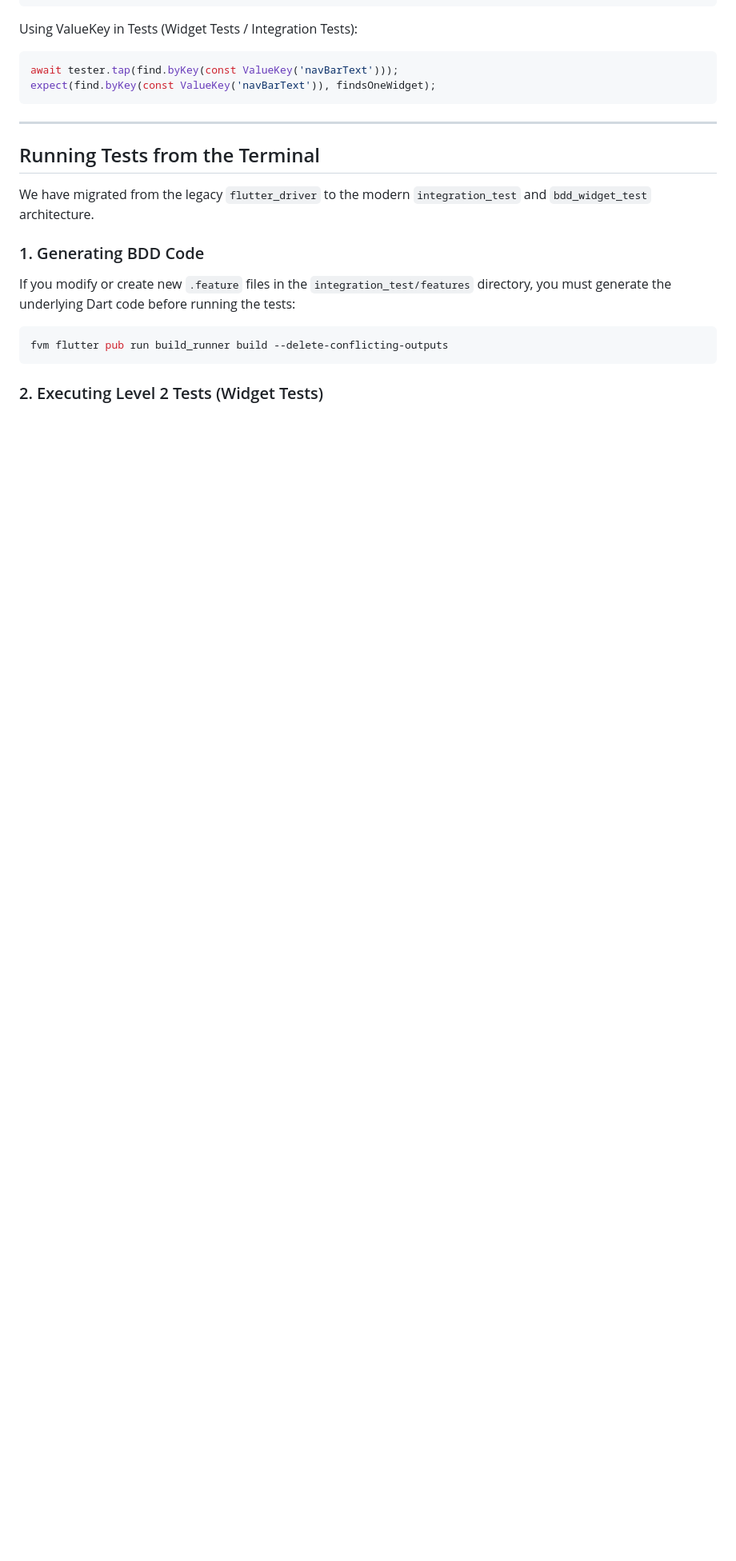
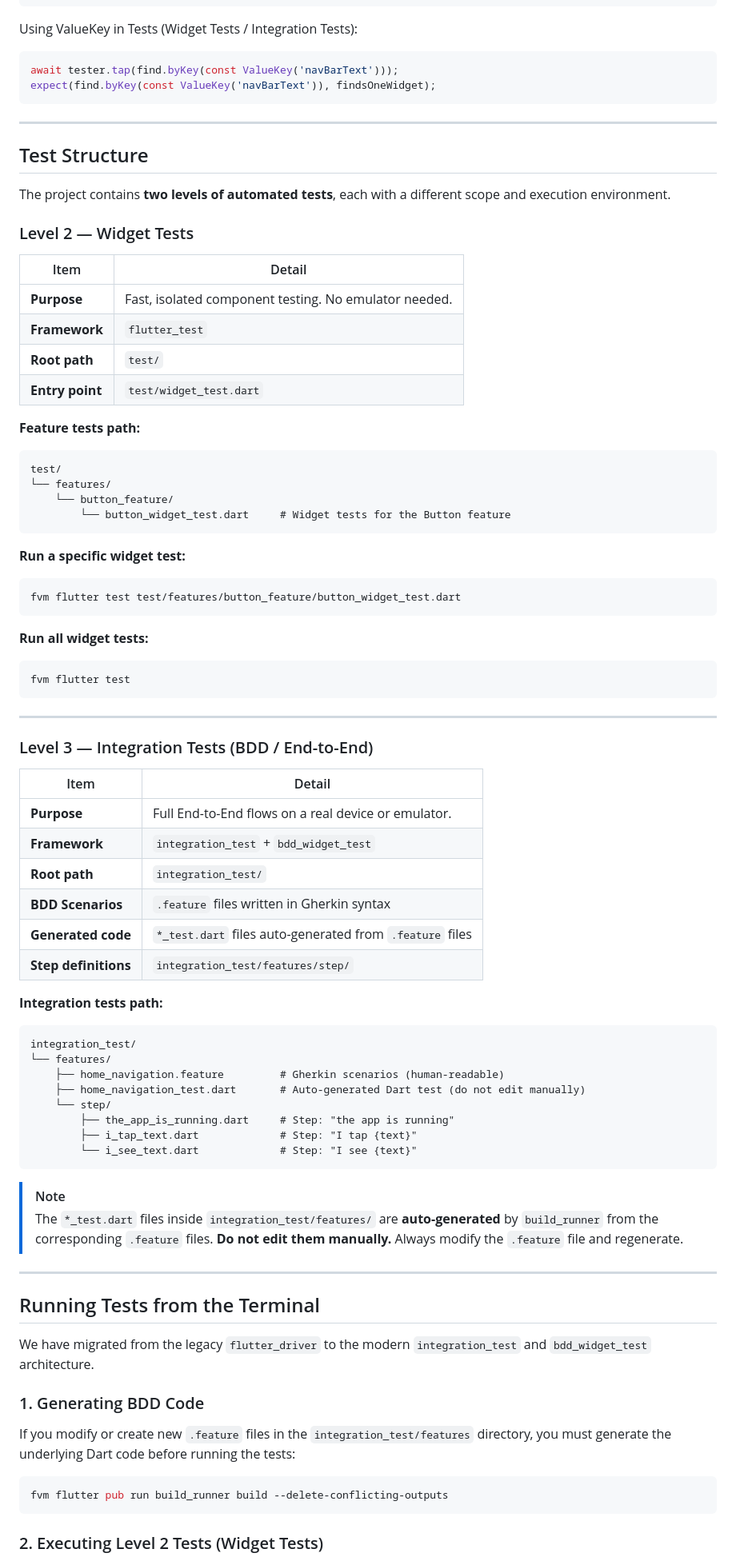
Before and after one commit to LeopoldoIII/my_cs_flutter_app, a Markdown page: README.md, the part around the change. Shown at 80% size. Drawn GitHub-style; blank space fills up the shorter version.

Commit message:
docs: add documentation for widget and integration test structure in README

````diff
--- a/README.md
+++ b/README.md
@@ -238,6 +238,67 @@ expect(find.byKey(const ValueKey('navBarText')), findsOneWidget);
 
 ---
 
+## Test Structure
+
+The project contains **two levels of automated tests**, each with a different scope and execution environment.
+
+### Level 2 — Widget Tests
+
+| Item | Detail |
+|------|--------|
+| **Purpose** | Fast, isolated component testing. No emulator needed. |
+| **Framework** | `flutter_test` |
+| **Root path** | `test/` |
+| **Entry point** | `test/widget_test.dart` |
+
+**Feature tests path:**
+```
+test/
+└── features/
+    └── button_feature/
+        └── button_widget_test.dart     # Widget tests for the Button feature
+```
+
+**Run a specific widget test:**
+```bash
+fvm flutter test test/features/button_feature/button_widget_test.dart
+```
+
+**Run all widget tests:**
+```bash
+fvm flutter test
+```
+
+---
+
+### Level 3 — Integration Tests (BDD / End-to-End)
+
+| Item | Detail |
+|------|--------|
+| **Purpose** | Full End-to-End flows on a real device or emulator. |
+| **Framework** | `integration_test` + `bdd_widget_test` |
+| **Root path** | `integration_test/` |
+| **BDD Scenarios** | `.feature` files written in Gherkin syntax |
+| **Generated code** | `*_test.dart` files auto-generated from `.feature` files |
+| **Step definitions** | `integration_test/features/step/` |
+
+**Integration tests path:**
+```
+integration_test/
+└── features/
+    ├── home_navigation.feature         # Gherkin scenarios (human-readable)
+    ├── home_navigation_test.dart       # Auto-generated Dart test (do not edit manually)
+    └── step/
+        ├── the_app_is_running.dart     # Step: "the app is running"
+        ├── i_tap_text.dart             # Step: "I tap {text}"
+        └── i_see_text.dart             # Step: "I see {text}"
+```
+
+> [!NOTE]
+> The `*_test.dart` files inside `integration_test/features/` are **auto-generated** by `build_runner` from the corresponding `.feature` files. **Do not edit them manually.** Always modify the `.feature` file and regenerate.
+
+---
+
 ## Running Tests from the Terminal
 
 We have migrated from the legacy `flutter_driver` to the modern `integration_test` and `bdd_widget_test` architecture.
````
